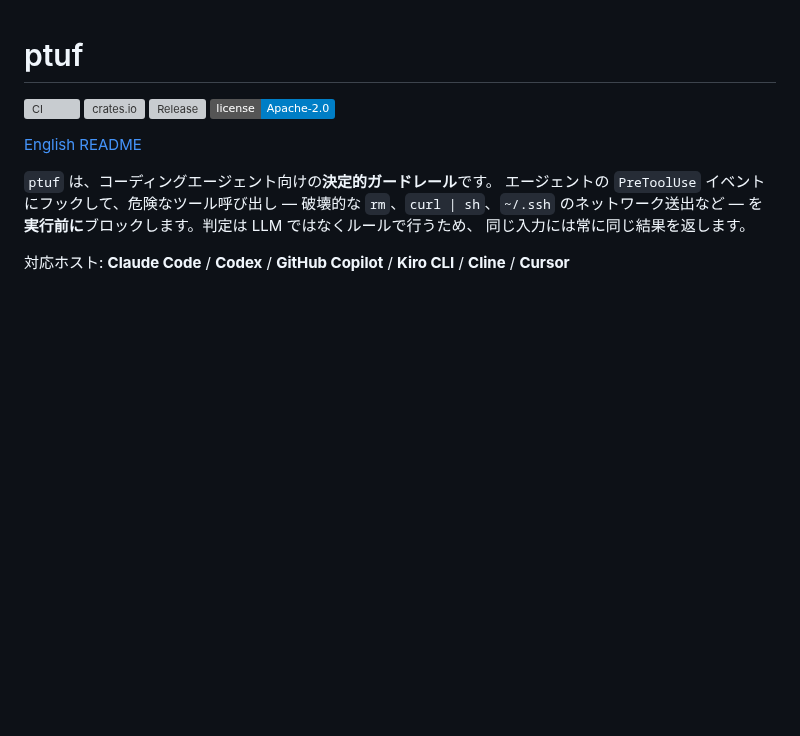
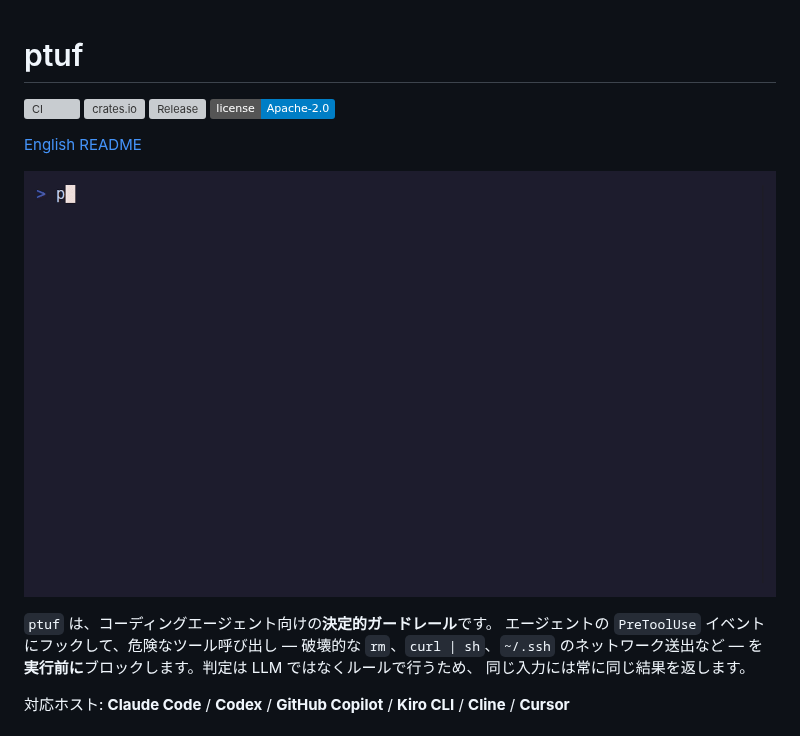
Before and after one commit to watany-dev/ptuf, a Markdown page: README.ja.md, the part around the change. Drawn GitHub-style; pictures changed too: assets/demo.gif (added); badges without logos; blank space fills up the shorter version; grey boxes are pictures that could not be loaded.

```diff
--- a/README.ja.md
+++ b/README.ja.md
@@ -6,6 +6,8 @@
 [![License](https://img.shields.io/badge/license-Apache--2.0-blue.svg)](LICENSE)
 
 [English README](README.md)
+
+![ptuf のデモ: rm -rf / や curl | bash、credential の外部送出は deny、ls は allow](assets/demo.gif)
 
 `ptuf` は、コーディングエージェント向けの**決定的ガードレール**です。
 エージェントの `PreToolUse` イベントにフックして、危険なツール呼び出し —
```
Also changed, not shown: README.md (+2 -0 lines), assets/social-preview.png (added), 2 other files.
